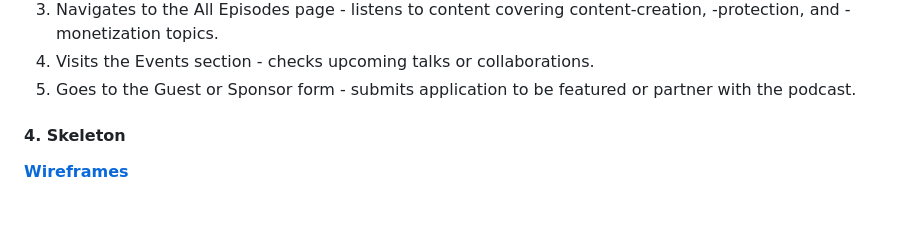
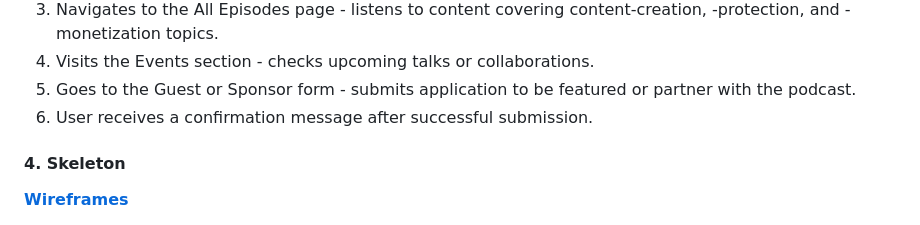
Before and after one commit to Karla-Stein/sisters-in-cash, a Markdown page: README.md, the part around the change. GitHub-like rendering.

Commit message:
Update user flow section

```diff
--- a/README.md
+++ b/README.md
@@ -81,6 +81,7 @@ insights, and access to a peer-driven community.
 3. Navigates to the All Episodes page - listens to content covering content-creation, -protection, and -monetization topics.
 4. Visits the Events section - checks upcoming talks or collaborations.
 5. Goes to the Guest or Sponsor form - submits application to be featured or partner with the podcast.
+6. User receives a confirmation message after successful submission.
 
 
 #### 4. Skeleton
```
